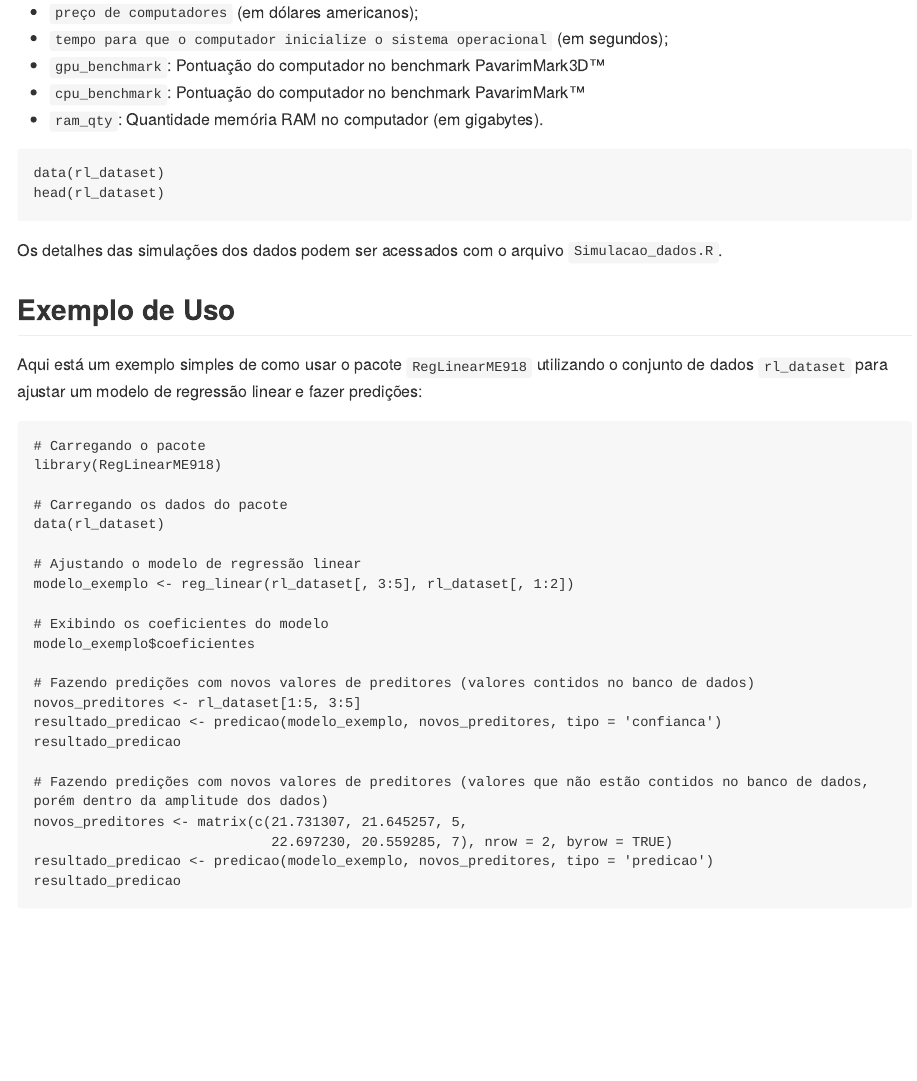
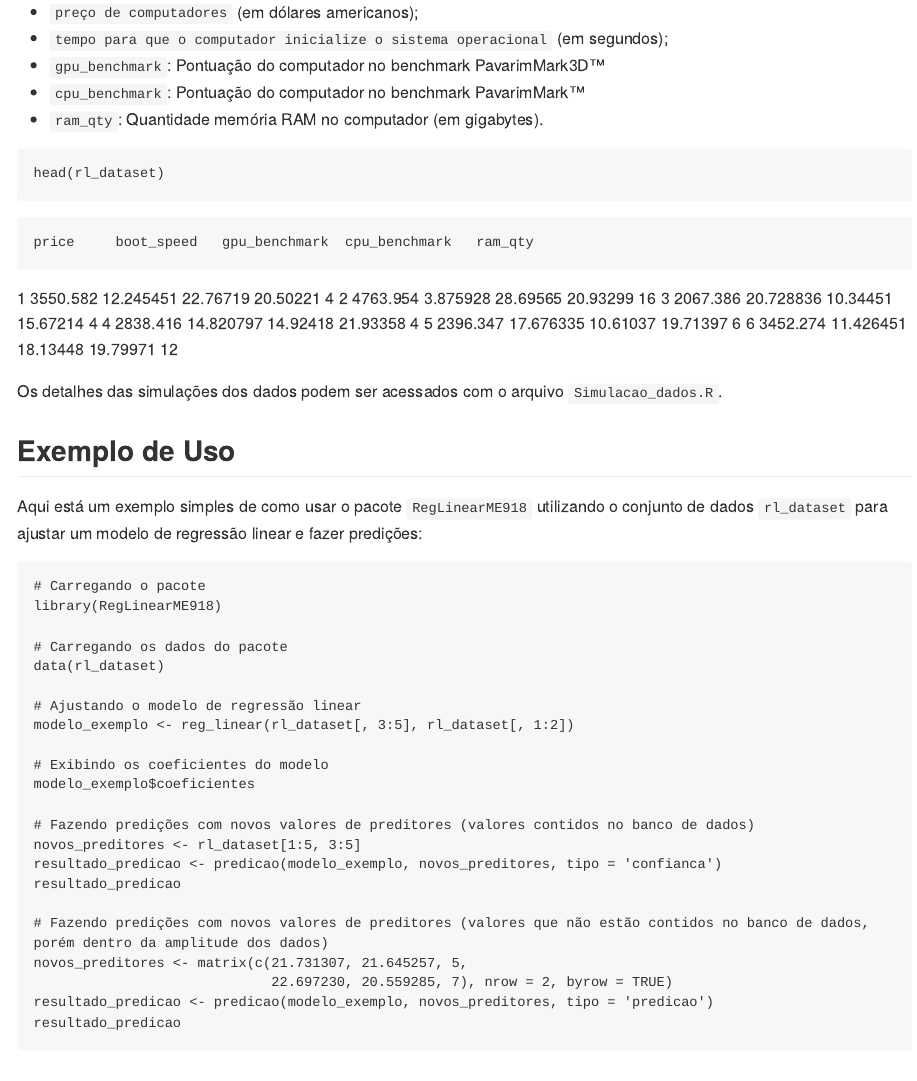
Before and after one commit to enzoptortelli/RegLinearME918, an R Markdown document (README.Rmd): the page in a window 1100 px wide, from 1190 px down. The pictures show the output file README.md that the author committed with the source, drawn offline in the style of GitHub; long lines of code are wrapped.

Commit message:
Tentativa 2 de fazer aparecer os dados no ReadME.

````diff
--- a/README.Rmd
+++ b/README.Rmd
@@ -49,9 +49,20 @@ Os dados (fictícios) foram simulados pelos autores para fins ilustrativos do pa
 - `ram_qty`: Quantidade memória RAM no computador (em gigabytes).
 
 ```{r}
-data(rl_dataset)
 head(rl_dataset)
 ```
+
+
+    price     boot_speed   gpu_benchmark  cpu_benchmark   ram_qty
+
+1	 3550.582	  12.245451    22.76719	      20.50221	        4
+2	 4763.954	  3.875928	   28.69565	      20.93299	        16
+3  2067.386	  20.728836	   10.34451	      15.67214 	        4
+4	 2838.416	  14.820797	   14.92418	      21.93358	        4
+5	 2396.347	  17.676335	   10.61037	      19.71397	        6
+6	 3452.274	  11.426451	   18.13448	      19.79971	        12
+
+
 
 Os detalhes das simulações dos dados podem ser acessados com o arquivo `Simulacao_dados.R`.
 
````
Also changed, not shown: README.md.
